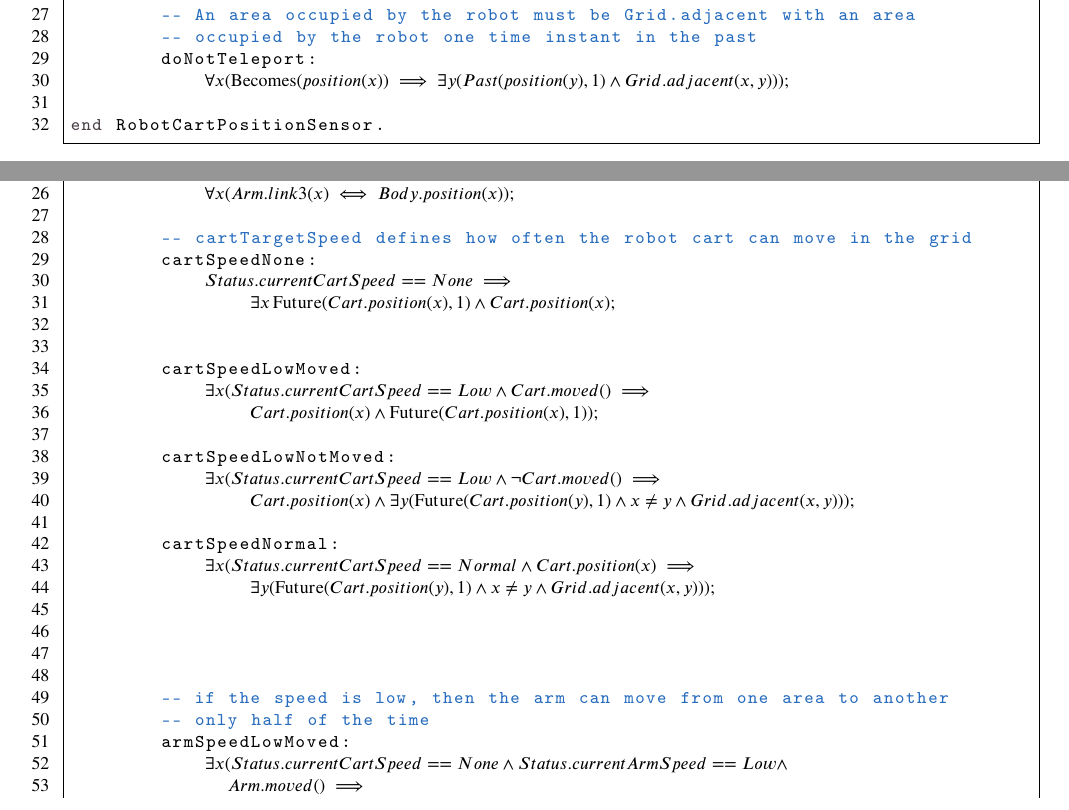
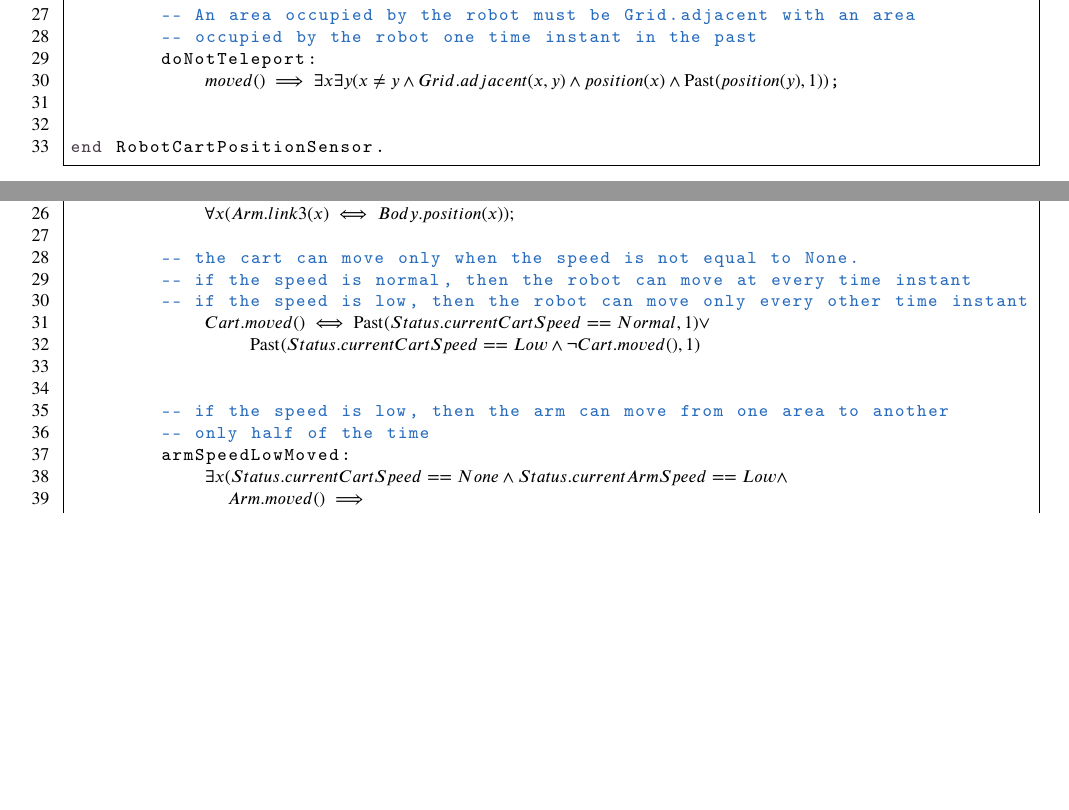
Before and after one commit to mirkomantovani/Formal-Methods-Concurrent-Real-Time, a LaTeX document (document.tex, which reads latexClasses/latexRobotCartPositionSensor.tex, latexClasses/latexRobotPositionSensor.tex): two parts of pages 16 and 17 of 33, joined at a grey line, cut so that both start at the same text, the shorter picture padded with empty space. Compiled offline with pdfLaTeX.

Commit message:
Simplify the cart speed control

```diff
--- a/latexClasses/latexRobotCartPositionSensor.tex
+++ b/latexClasses/latexRobotCartPositionSensor.tex
@@ -28,8 +28,8 @@ class RobotCartPositionSensor;
         -- An area occupied by the robot must be Grid.adjacent with an area
         -- occupied by the robot one time instant in the past
         doNotTeleport:
-            $\forall x (\becomes(position(x)) \implies
-                \exists y (Past(position(y), 1) \land Grid.adjacent(x, y)));$
+            $moved() \implies \exists x \exists y (x \neq y \land Grid.adjacent(x, y) \land position(x) \land \past(position(y), 1))$;
+
 
 end RobotCartPositionSensor.
 \end{lstlisting}
--- a/latexClasses/latexRobotPositionSensor.tex
+++ b/latexClasses/latexRobotPositionSensor.tex
@@ -26,25 +26,11 @@ class RobotPositionSensor
         link3OnCart:
             $\forall x (Arm.link3(x) \iff Body.position(x));$
 
-        -- cartTargetSpeed defines how often the robot cart can move in the grid
-        cartSpeedNone:
-            $Status.currentCartSpeed == None \implies$
-                $\exists x \future(Cart.position(x), 1) \land Cart.position(x);$
-
-
-        cartSpeedLowMoved:
-            $\exists x (Status.currentCartSpeed == Low \land Cart.moved() \implies$
-                $Cart.position(x) \land \future(Cart.position(x), 1));$
-
-        cartSpeedLowNotMoved:
-            $\exists x (Status.currentCartSpeed == Low \land \neg Cart.moved() \implies$
-                $Cart.position(x) \land \exists y (\future(Cart.position(y), 1) \land x \neq y \land Grid.adjacent(x, y)));$
-
-        cartSpeedNormal:
-            $\exists x (Status.currentCartSpeed == Normal \land Cart.position(x) \implies$
-                $\exists y (\future(Cart.position(y), 1) \land x \neq y \land Grid.adjacent(x, y)));$
-
-
+        -- the cart can move only when the speed is not equal to None.
+        -- if the speed is normal, then the robot can move at every time instant
+        -- if the speed is low, then the robot can move only every other time instant
+            $Cart.moved() \iff \past(Status.currentCartSpeed == Normal, 1) \lor$
+                $\past(Status.currentCartSpeed == Low \land \neg Cart.moved(), 1)$
 
 
         -- if the speed is low, then the arm can move from one area to another
```
